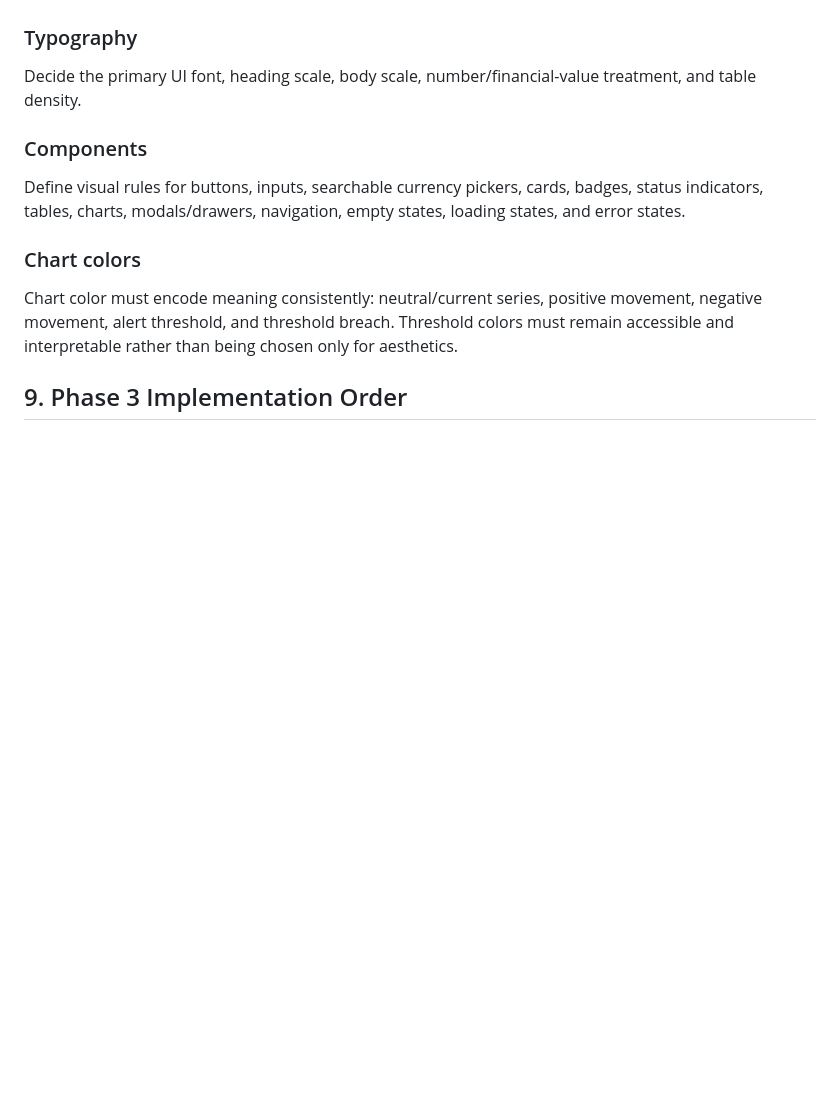
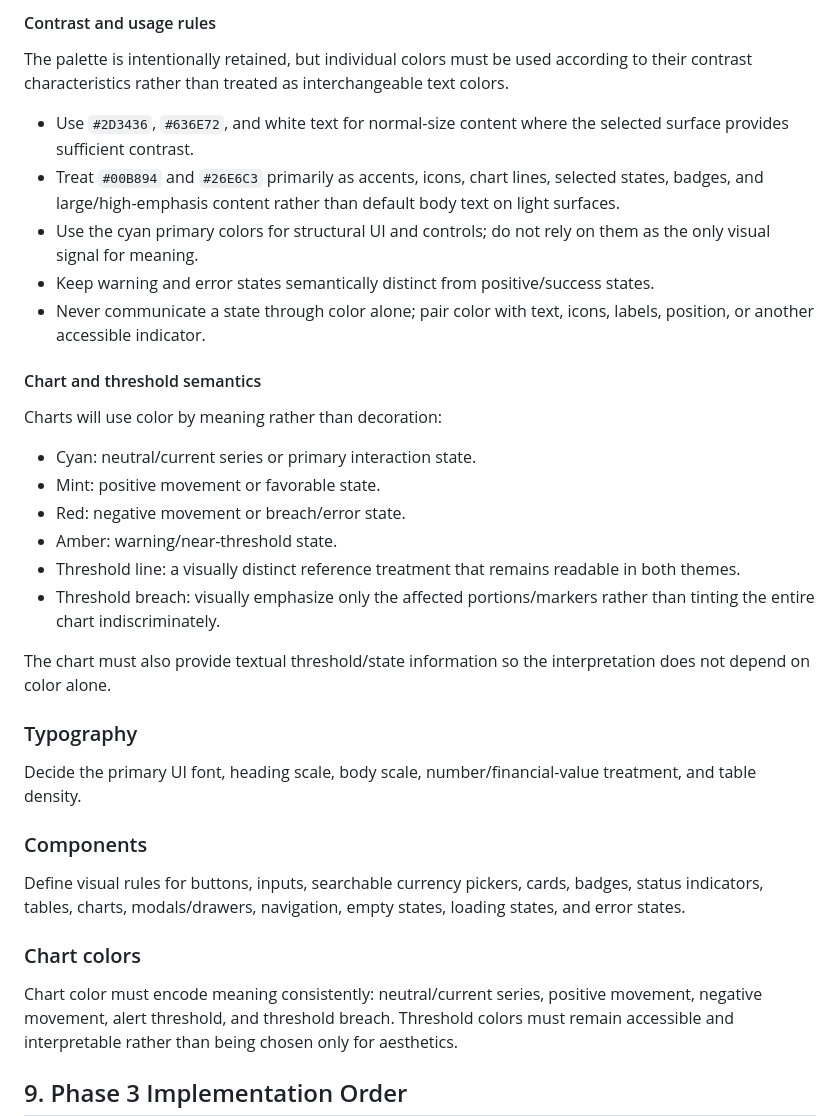
Before and after one commit to thabo81/currency-exchange-tracker, a Markdown page: docs/PHASE_3_UI_UX_SPEC.md, the part around one of its changes. Rendered like a GitHub page; blank space fills up the shorter version.

Commit message:
docs: define Phase 3 visual design palette and semantic tokens

```diff
--- a/docs/PHASE_3_UI_UX_SPEC.md
+++ b/docs/PHASE_3_UI_UX_SPEC.md
@@ -119,3 +185,26 @@ The final palette must consider WCAG text contrast, positive/negative market sta
+#### Contrast and usage rules
+
+The palette is intentionally retained, but individual colors must be used according to their contrast characteristics rather than treated as interchangeable text colors.
+
+- Use `#2D3436`, `#636E72`, and white text for normal-size content where the selected surface provides sufficient contrast.
+- Treat `#00B894` and `#26E6C3` primarily as accents, icons, chart lines, selected states, badges, and large/high-emphasis content rather than default body text on light surfaces.
+- Use the cyan primary colors for structural UI and controls; do not rely on them as the only visual signal for meaning.
+- Keep warning and error states semantically distinct from positive/success states.
+- Never communicate a state through color alone; pair color with text, icons, labels, position, or another accessible indicator.
+
+#### Chart and threshold semantics
+
+Charts will use color by meaning rather than decoration:
+
+- Cyan: neutral/current series or primary interaction state.
+- Mint: positive movement or favorable state.
+- Red: negative movement or breach/error state.
+- Amber: warning/near-threshold state.
+- Threshold line: a visually distinct reference treatment that remains readable in both themes.
+- Threshold breach: visually emphasize only the affected portions/markers rather than tinting the entire chart indiscriminately.
+
+The chart must also provide textual threshold/state information so the interpretation does not depend on color alone.
+
 ### Typography
 Decide the primary UI font, heading scale, body scale, number/financial-value treatment, and table density.
 
```
Also changed, not shown: other parts of docs/PHASE_3_UI_UX_SPEC.md (+66 -0 lines).
